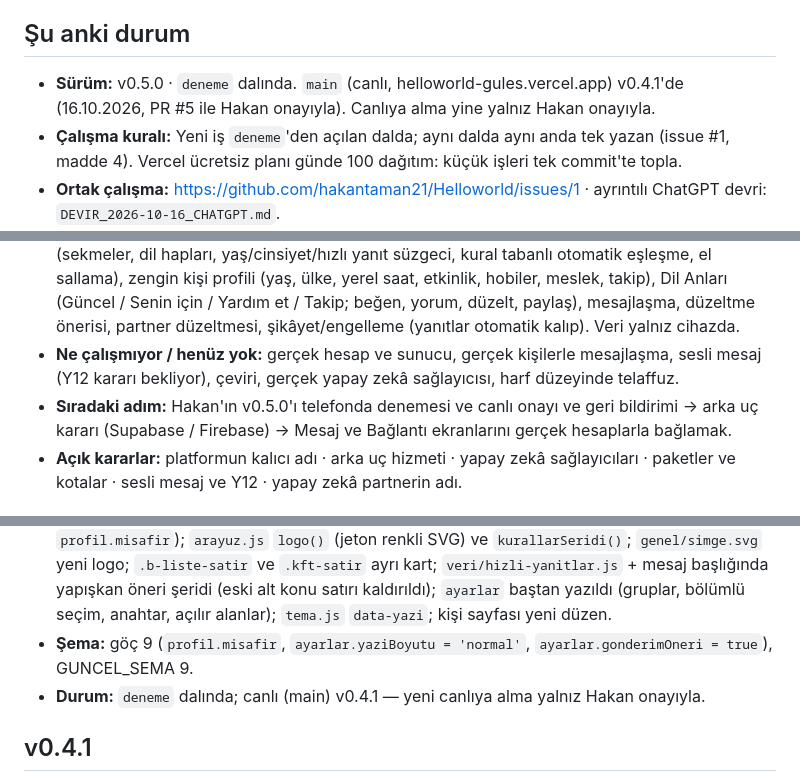
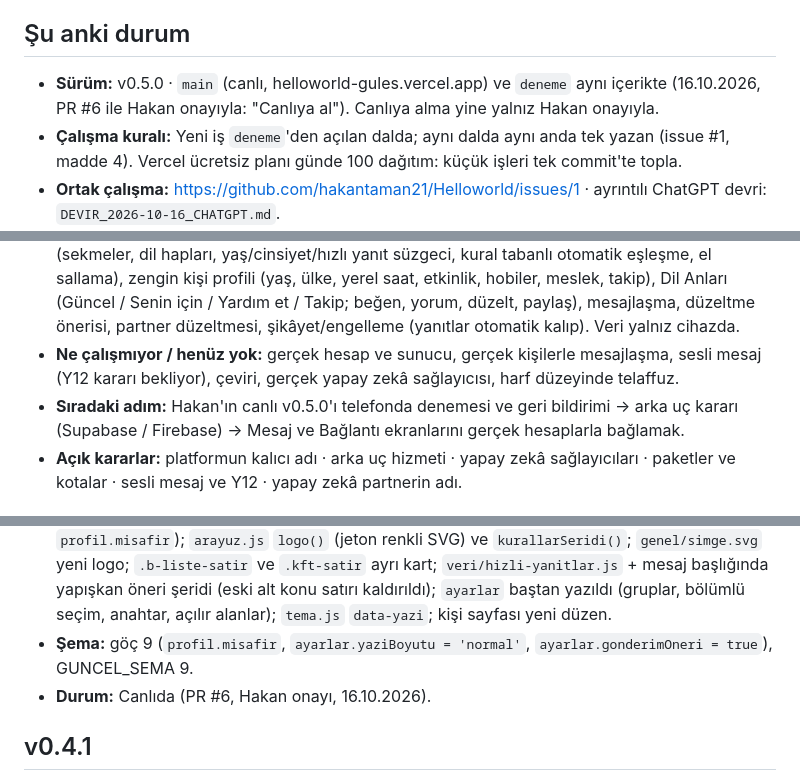
Before and after one commit to hakantaman21/Helloworld, a Markdown page: DEVIR.md, 3 parts joined by grey strips. GitHub-like rendering.

Commit message:
docs: DEVIR — v0.5.0 canlıda (PR #6, Hakan onayı)
Co-Authored-By: Claude Opus 5.5 <noreply@anthropic.com>
Claude-Session: https://claude.ai/code/session_01E9BgYAixvPAyw5PXmrhtnr

```diff
--- a/DEVIR.md
+++ b/DEVIR.md
@@ -5,14 +5,14 @@
 
 ## Şu anki durum
 
-- **Sürüm:** v0.5.0 · `deneme` dalında. `main` (canlı, helloworld-gules.vercel.app) v0.4.1'de (16.10.2026, PR #5 ile Hakan onayıyla). Canlıya alma yine yalnız Hakan onayıyla.
+- **Sürüm:** v0.5.0 · `main` (canlı, helloworld-gules.vercel.app) ve `deneme` aynı içerikte (16.10.2026, PR #6 ile Hakan onayıyla: "Canlıya al"). Canlıya alma yine yalnız Hakan onayıyla.
 - **Çalışma kuralı:** Yeni iş `deneme`'den açılan dalda; aynı dalda aynı anda tek yazan (issue #1, madde 4). Vercel ücretsiz planı günde 100 dağıtım: küçük işleri tek commit'te topla.
 - **Ortak çalışma:** https://github.com/hakantaman21/Helloworld/issues/1 · ayrıntılı ChatGPT devri: `DEVIR_2026-10-16_CHATGPT.md`.
 - **Ürün yapısı (beşli menü):** Sohbet = geçmiş konuşmalar · Bağlantı = yalnız gerçek insan keşfi (+ test modunda TEST profilleri) · Dil Anları = topluluk (dürüst boş durum) · Pratik = AI ya da gerçek insan, açık etiketli · Profil = dil kimliği ve gelişim.
 - **Görünüm:** Renk ve ikonlar English Prime'dan (koyu petrol zemin, altın vurgu, 3B ikonlar `veri/ikon3d.js`); düzen ve yoğunluk HelloTalk'tan (ince üst çubuk `htUst`, metin/hap sekmeler, düz liste satırları, tam genişlik alt menü). Renk yalnız jetonlarda (Y3).
 - **Ne çalışıyor:** İlk açılış, beşli gezinme, yapay zekâ demo konuşma, karne, Hata Hafızası, profil düzenleme, görünüm, TR + EN. **Test modu (10 sanal kullanıcı, TEST rozetli):** Dil Ortakları Bul (sekmeler, dil hapları, yaş/cinsiyet/hızlı yanıt süzgeci, kural tabanlı otomatik eşleşme, el sallama), zengin kişi profili (yaş, ülke, yerel saat, etkinlik, hobiler, meslek, takip), Dil Anları (Güncel / Senin için / Yardım et / Takip; beğen, yorum, düzelt, paylaş), mesajlaşma, düzeltme önerisi, partner düzeltmesi, şikâyet/engelleme (yanıtlar otomatik kalıp). Veri yalnız cihazda.
 - **Ne çalışmıyor / henüz yok:** gerçek hesap ve sunucu, gerçek kişilerle mesajlaşma, sesli mesaj (Y12 kararı bekliyor), çeviri, gerçek yapay zekâ sağlayıcısı, harf düzeyinde telaffuz.
-- **Sıradaki adım:** Hakan'ın v0.5.0'ı telefonda denemesi ve canlı onayı ve geri bildirimi → arka uç kararı (Supabase / Firebase) → Mesaj ve Bağlantı ekranlarını gerçek hesaplarla bağlamak.
+- **Sıradaki adım:** Hakan'ın canlı v0.5.0'ı telefonda denemesi ve geri bildirimi → arka uç kararı (Supabase / Firebase) → Mesaj ve Bağlantı ekranlarını gerçek hesaplarla bağlamak.
 - **Açık kararlar:** platformun kalıcı adı · arka uç hizmeti · yapay zekâ sağlayıcıları · paketler ve kotalar · sesli mesaj ve Y12 · yapay zekâ partnerin adı.
 
 ## Sürüm kayıtları
@@ -23,7 +23,7 @@
 - **Neden:** Hakan'ın el yazısı listesi: misafir girişi · güzel logo · bağlantı/sohbetlerde kişiler arasında boşluk · kompakt topluluk kuralları · daha kapsamlı, kompakt ve sıcak Ayarlar · başlıkta hızlı yanıt önerileri · HelloTalk'tan daha sade kişi sayfası.
 - **Ne:** `karsilama` misafirGirisi() (onayIste ile 18+ ve kural onayı; varsayılan dil/seviye; `profil.misafir`); `arayuz.js` `logo()` (jeton renkli SVG) ve `kurallarSeridi()`; `genel/simge.svg` yeni logo; `.b-liste-satir` ve `.kft-satir` ayrı kart; `veri/hizli-yanitlar.js` + mesaj başlığında yapışkan öneri şeridi (eski alt konu satırı kaldırıldı); `ayarlar` baştan yazıldı (gruplar, bölümlü seçim, anahtar, açılır alanlar); `tema.js` `data-yazi`; kişi sayfası yeni düzen.
 - **Şema:** göç 9 (`profil.misafir`, `ayarlar.yaziBoyutu = 'normal'`, `ayarlar.gonderimOneri = true`), GUNCEL_SEMA 9.
-- **Durum:** `deneme` dalında; canlı (main) v0.4.1 — yeni canlıya alma yalnız Hakan onayıyla.
+- **Durum:** Canlıda (PR #6, Hakan onayı, 16.10.2026).
 
 ## v0.4.1
 
```
